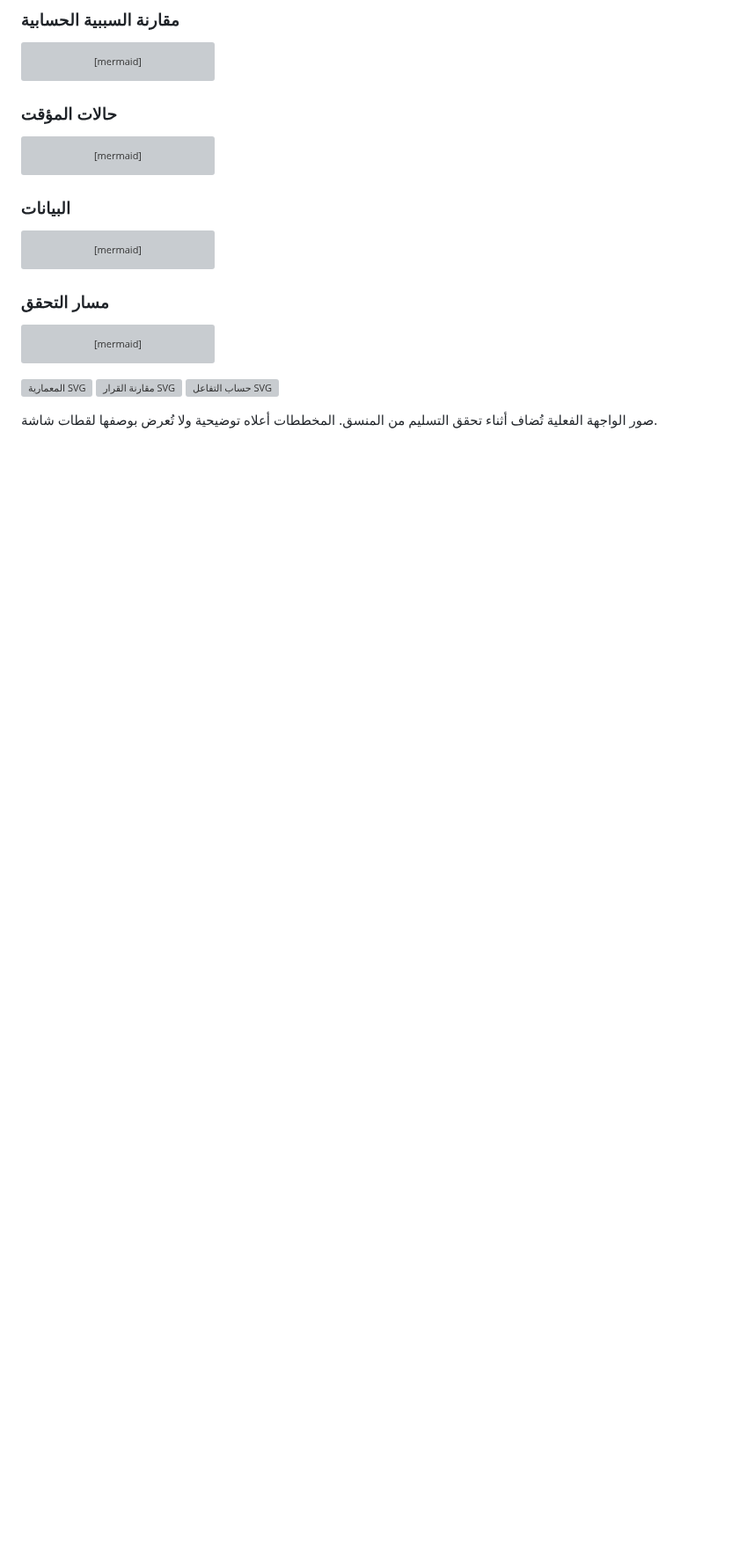
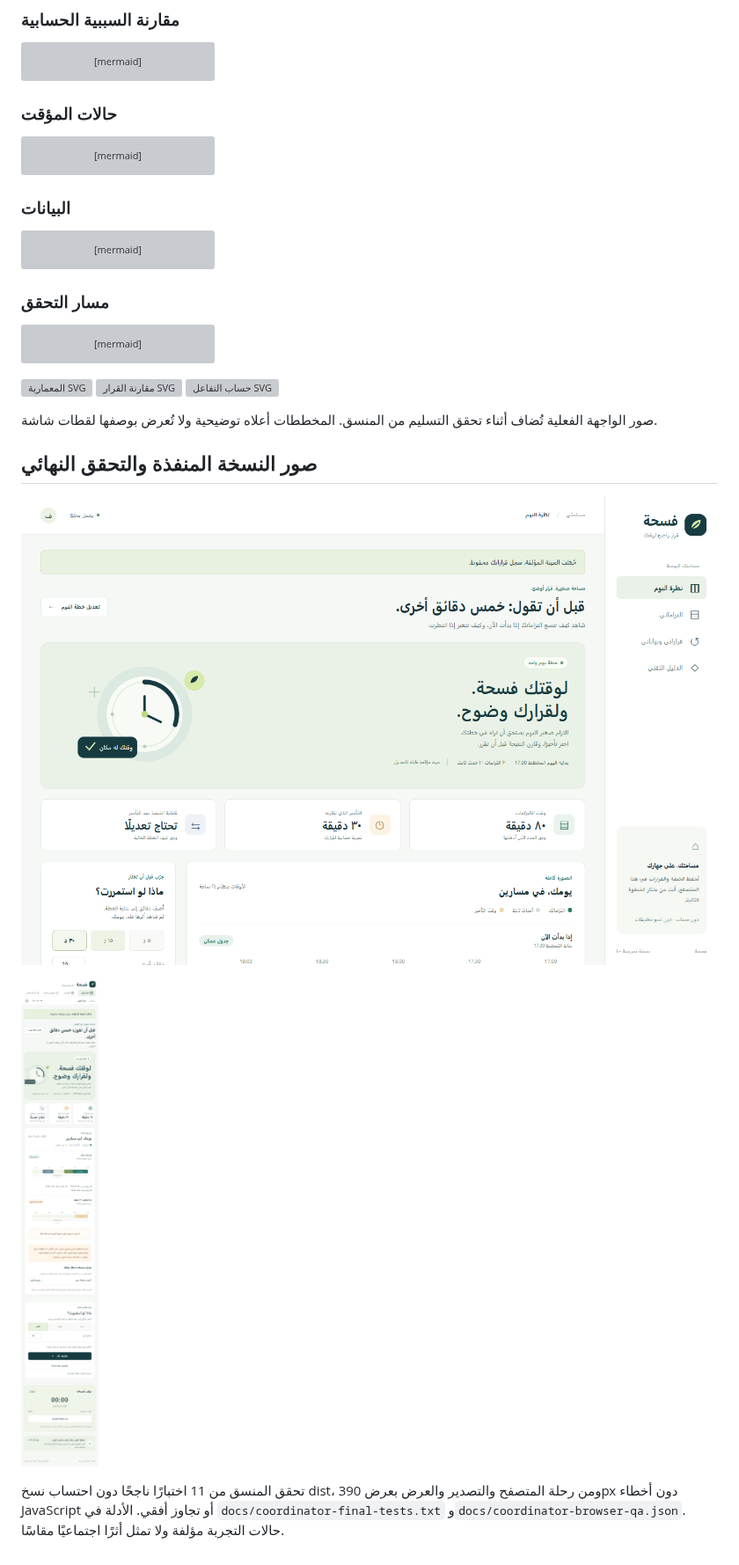
Before and after one commit to faisald2926/fusha, a Markdown page: README.md, the part around the change. Shown at 88% size. Rendered like a GitHub page; pictures changed too: docs/screenshots/final-desktop.png (added), docs/screenshots/final-mobile.png (added); blank space fills up the shorter version; grey boxes are pictures that could not be loaded.

Commit message:
Finalize verified Arabic prototype and delivery documentation

```diff
--- a/README.md
+++ b/README.md
@@ -160,3 +160,11 @@ flowchart LR
 ![حساب التفاعل SVG](docs/diagrams/timer.svg)
 
 صور الواجهة الفعلية تُضاف أثناء تحقق التسليم من المنسق. المخططات أعلاه توضيحية ولا تُعرض بوصفها لقطات شاشة.
+
+## صور النسخة المنفذة والتحقق النهائي
+
+![واجهة الموقع](docs/screenshots/final-desktop.png)
+
+![واجهة الجوال](docs/screenshots/final-mobile.png)
+
+تحقق المنسق من 11 اختبارًا ناجحًا دون احتساب نسخ dist، ومن رحلة المتصفح والتصدير والعرض بعرض 390px دون أخطاء JavaScript أو تجاوز أفقي. الأدلة في `docs/coordinator-final-tests.txt` و`docs/coordinator-browser-qa.json`. حالات التجربة مؤلفة ولا تمثل أثرًا اجتماعيًا مقاسًا.
```
Also changed, not shown: docs/implementation-report.md (+4 -0 lines), 8 other files.
